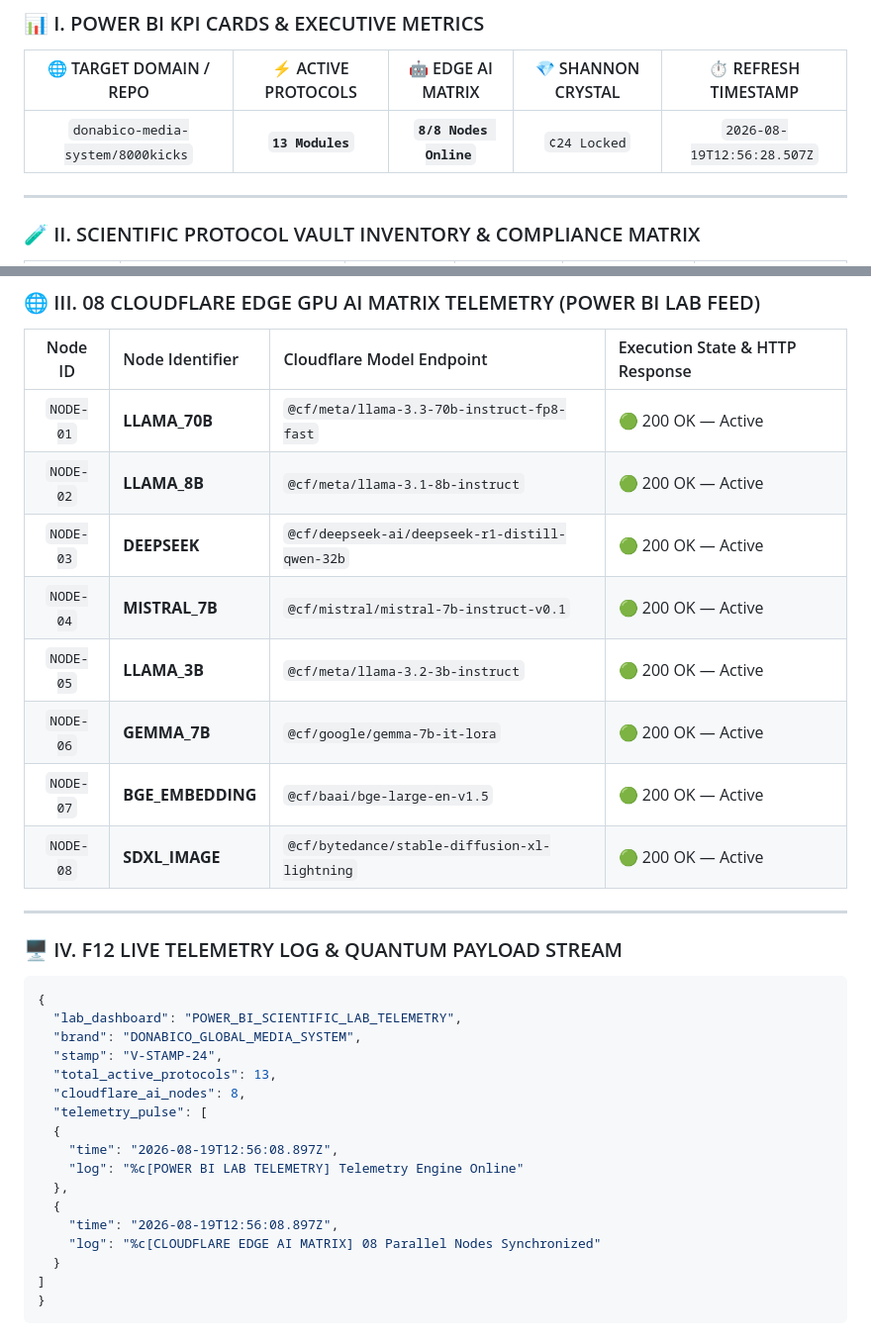
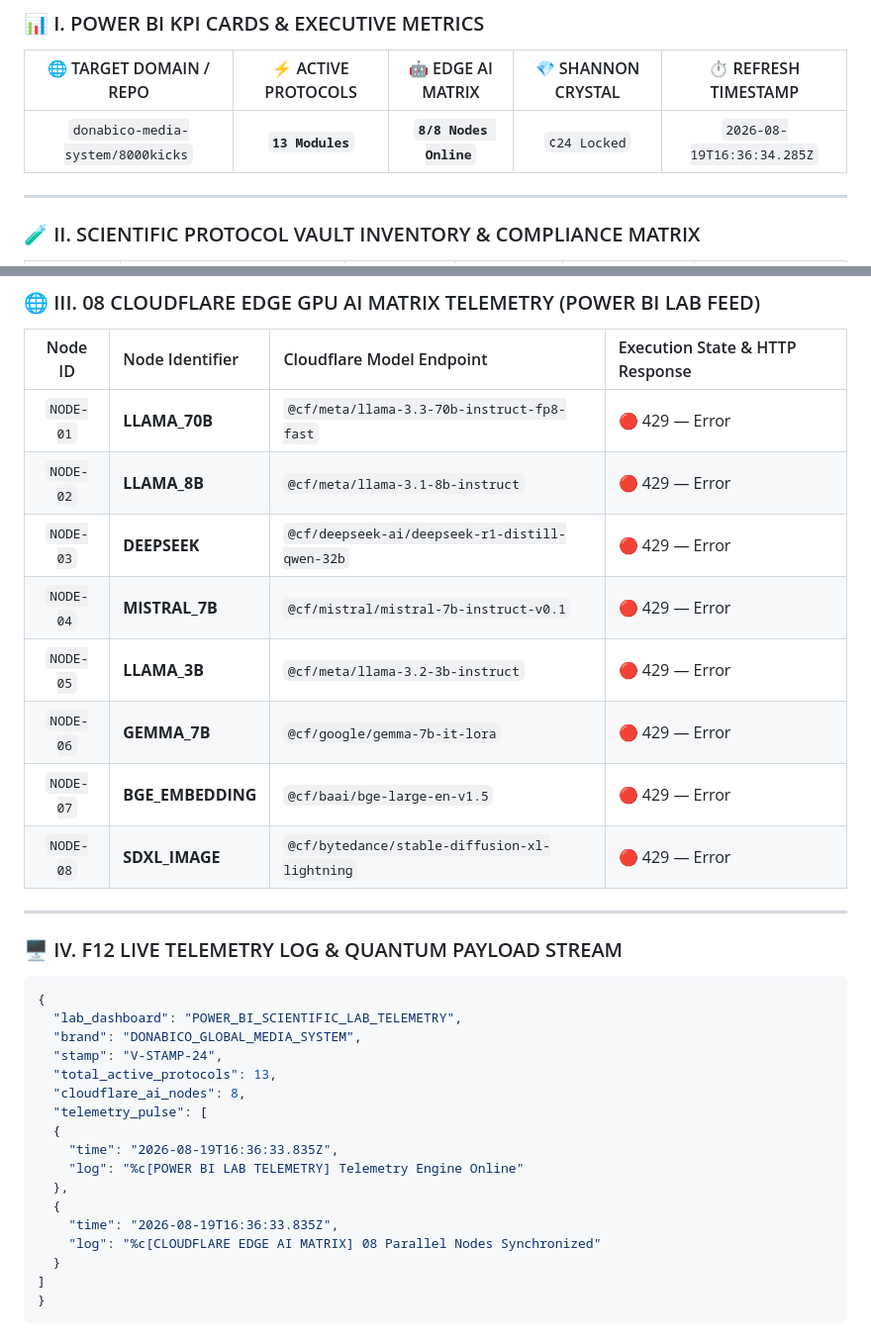
Before and after one commit to donabico-media-system/8000kicks, a Markdown page: README.md, 2 parts joined by grey strips. Shown at 99% size. Rendered like a GitHub page.

Commit message:
chore(eseb-hud): auto-sync 08 cloudflare ai matrix HUD to README.md [skip ci]

```diff
--- a/README.md
+++ b/README.md
@@ -8,7 +8,7 @@
 
 | 🌐 TARGET DOMAIN / REPO | ⚡ ACTIVE PROTOCOLS | 🤖 EDGE AI MATRIX | 💎 SHANNON CRYSTAL | ⏱️ REFRESH TIMESTAMP |
 | :---: | :---: | :---: | :---: | :---: |
-| `donabico-media-system/8000kicks` | **`13 Modules`** | **`8/8 Nodes Online`** | `¢24 Locked` | `2026-08-19T12:56:28.507Z` |
+| `donabico-media-system/8000kicks` | **`13 Modules`** | **`8/8 Nodes Online`** | `¢24 Locked` | `2026-08-19T16:36:34.285Z` |
 
 ---
 
@@ -36,14 +36,14 @@
 
 | Node ID | Node Identifier | Cloudflare Model Endpoint | Execution State & HTTP Response |
 | :---: | :--- | :--- | :--- |
-| `NODE-01` | **LLAMA_70B** | `@cf/meta/llama-3.3-70b-instruct-fp8-fast` | 🟢 200 OK — Active |
-| `NODE-02` | **LLAMA_8B** | `@cf/meta/llama-3.1-8b-instruct` | 🟢 200 OK — Active |
-| `NODE-03` | **DEEPSEEK** | `@cf/deepseek-ai/deepseek-r1-distill-qwen-32b` | 🟢 200 OK — Active |
-| `NODE-04` | **MISTRAL_7B** | `@cf/mistral/mistral-7b-instruct-v0.1` | 🟢 200 OK — Active |
-| `NODE-05` | **LLAMA_3B** | `@cf/meta/llama-3.2-3b-instruct` | 🟢 200 OK — Active |
-| `NODE-06` | **GEMMA_7B** | `@cf/google/gemma-7b-it-lora` | 🟢 200 OK — Active |
-| `NODE-07` | **BGE_EMBEDDING** | `@cf/baai/bge-large-en-v1.5` | 🟢 200 OK — Active |
-| `NODE-08` | **SDXL_IMAGE** | `@cf/bytedance/stable-diffusion-xl-lightning` | 🟢 200 OK — Active |
+| `NODE-01` | **LLAMA_70B** | `@cf/meta/llama-3.3-70b-instruct-fp8-fast` | 🔴 429 — Error |
+| `NODE-02` | **LLAMA_8B** | `@cf/meta/llama-3.1-8b-instruct` | 🔴 429 — Error |
+| `NODE-03` | **DEEPSEEK** | `@cf/deepseek-ai/deepseek-r1-distill-qwen-32b` | 🔴 429 — Error |
+| `NODE-04` | **MISTRAL_7B** | `@cf/mistral/mistral-7b-instruct-v0.1` | 🔴 429 — Error |
+| `NODE-05` | **LLAMA_3B** | `@cf/meta/llama-3.2-3b-instruct` | 🔴 429 — Error |
+| `NODE-06` | **GEMMA_7B** | `@cf/google/gemma-7b-it-lora` | 🔴 429 — Error |
+| `NODE-07` | **BGE_EMBEDDING** | `@cf/baai/bge-large-en-v1.5` | 🔴 429 — Error |
+| `NODE-08` | **SDXL_IMAGE** | `@cf/bytedance/stable-diffusion-xl-lightning` | 🔴 429 — Error |
 
 ---
 
@@ -58,11 +58,11 @@
   "cloudflare_ai_nodes": 8,
   "telemetry_pulse": [
   {
-    "time": "2026-08-19T12:56:08.897Z",
+    "time": "2026-08-19T16:36:33.835Z",
     "log": "%c[POWER BI LAB TELEMETRY] Telemetry Engine Online"
   },
   {
-    "time": "2026-08-19T12:56:08.897Z",
+    "time": "2026-08-19T16:36:33.835Z",
     "log": "%c[CLOUDFLARE EDGE AI MATRIX] 08 Parallel Nodes Synchronized"
   }
 ]
```
